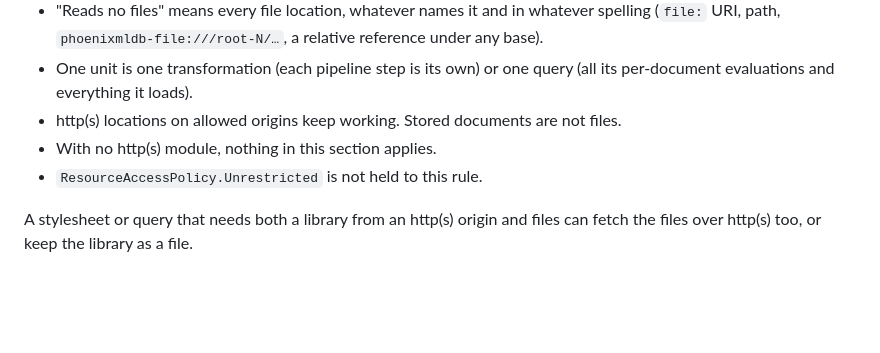
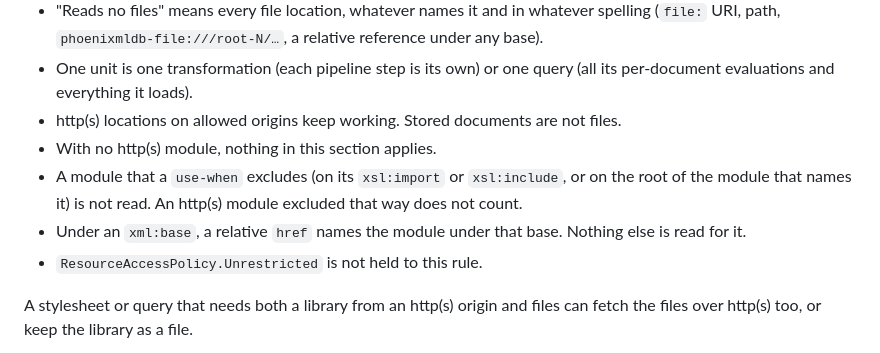
Before and after one commit to phoenixmldb/phoenixml-docs, a Markdown page: docs/phoenixmldb/resource-access.md, the part around the change. GitHub-like rendering; blank space fills up the shorter version.

```diff
--- a/docs/phoenixmldb/resource-access.md
+++ b/docs/phoenixmldb/resource-access.md
@@ -293,6 +293,10 @@ A stylesheet with no `xml:base` can import or include a module by an absolute lo
   per-document evaluations and everything it loads).
 - http(s) locations on allowed origins keep working. Stored documents are not files.
 - With no http(s) module, nothing in this section applies.
+- A module that a `use-when` excludes (on its `xsl:import` or `xsl:include`, or on the root of the
+  module that names it) is not read. An http(s) module excluded that way does not count.
+- Under an `xml:base`, a relative `href` names the module under that base. Nothing else is read for
+  it.
 - `ResourceAccessPolicy.Unrestricted` is not held to this rule.
 
 A stylesheet or query that needs both a library from an http(s) origin and files can fetch the
```
Also changed, not shown: docs/phoenixmldb/xquery-modules.md (+3 -1 lines).
